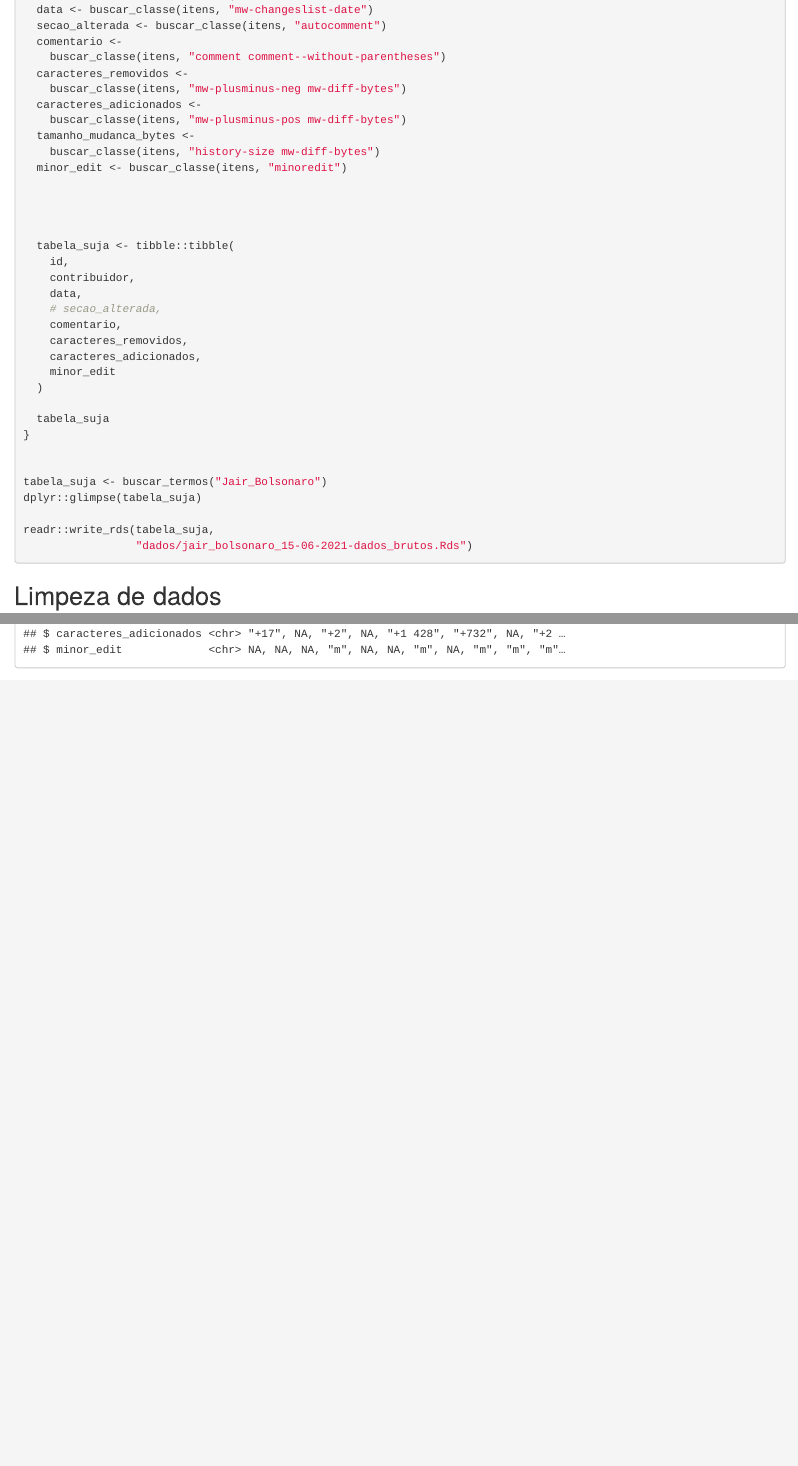
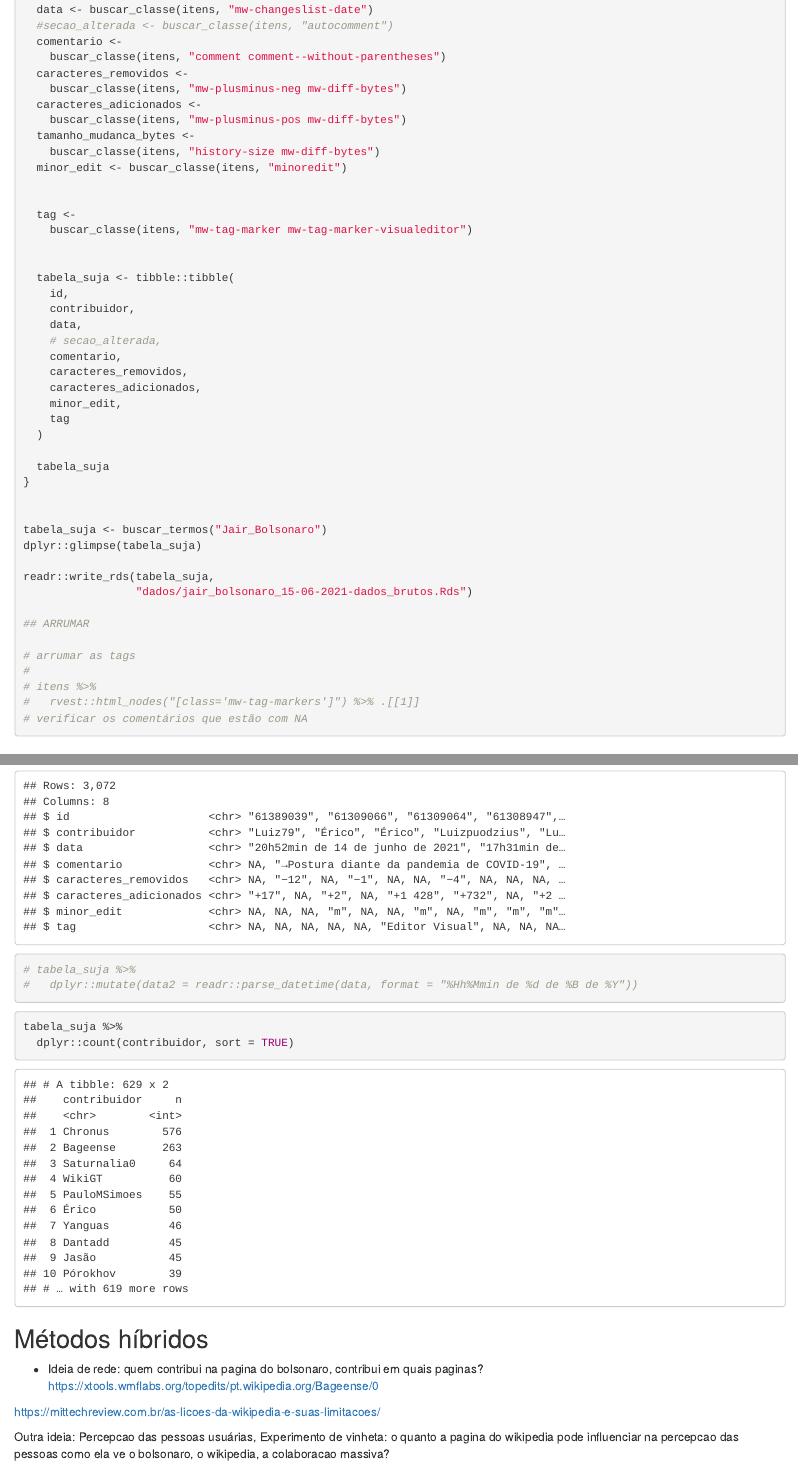
Before and after one commit to beatrizmilz/2021-SICSS, an R Markdown document (atividades/day_2.Rmd): the page in a window 1100 px wide, from 1580 px down, and a second part further down, joined at a grey line. The pictures show the output file atividades/day_2.html that the author committed with the source, opened offline.

Commit message:
atualiza

````diff
--- a/atividades/day_2.Rmd
+++ b/atividades/day_2.Rmd
@@ -100,5 +98,5 @@ buscar_termos <- function(termo, limite = "10000") {
   data <- buscar_classe(itens, "mw-changeslist-date")
-  secao_alterada <- buscar_classe(itens, "autocomment")
+  #secao_alterada <- buscar_classe(itens, "autocomment")
   comentario <-
     buscar_classe(itens, "comment comment--without-parentheses")
   caracteres_removidos <-
@@ -110,6 +108,8 @@ buscar_termos <- function(termo, limite = "10000") {
   minor_edit <- buscar_classe(itens, "minoredit")
 
 
+  tag <-
+    buscar_classe(itens, "mw-tag-marker mw-tag-marker-visualeditor")
 
 
   tabela_suja <- tibble::tibble(
@@ -120,7 +120,8 @@ buscar_termos <- function(termo, limite = "10000") {
     comentario,
     caracteres_removidos,
     caracteres_adicionados,
-    minor_edit
+    minor_edit,
+    tag
   )
 
   tabela_suja
@@ -133,3 +134,10 @@ dplyr::glimpse(tabela_suja)
 readr::write_rds(tabela_suja,
                  "dados/jair_bolsonaro_15-06-2021-dados_brutos.Rds")
 
+## ARRUMAR
+
+# arrumar as tags
+#
+# itens %>%
+#   rvest::html_nodes("[class='mw-tag-markers']") %>% .[[1]]
+# verificar os comentários que estão com NA
@@ -141,2 +154,6 @@ tabela_suja <- readr::read_rds("dados/jair_bolsonaro_15-06-2021-dados_brutos.Rds
 
 
+```{r}
+# tabela_suja %>%
+#   dplyr::mutate(data2 = readr::parse_datetime(data, format = "%Hh%Mmin de %d de %B de %Y"))
+```
@@ -144,2 +160,17 @@ dplyr::glimpse(tabela_suja)
 
+
+```{r}
+tabela_suja %>%
+  dplyr::count(contribuidor, sort = TRUE)
 ```
+
+## Métodos híbridos
+
+- Ideia de rede: quem contribui na pagina do bolsonaro, contribui em quais paginas?
+https://xtools.wmflabs.org/topedits/pt.wikipedia.org/Bageense/0
+
+
+https://mittechreview.com.br/as-licoes-da-wikipedia-e-suas-limitacoes/
+
+
+Outra ideia: Percepcao das pessoas usuárias, Experimento de vinheta: o quanto a pagina do wikipedia pode influenciar na percepcao das pessoas como ela ve o bolsonaro, o wikipedia, a colaboracao massiva?
````
Also changed, not shown: atividades/dados/jair_bolsonaro_15-06-2021-dados_brutos.Rds, atividades/day_2.html, atividades/day_2.Rmd (26 more changed lines).
